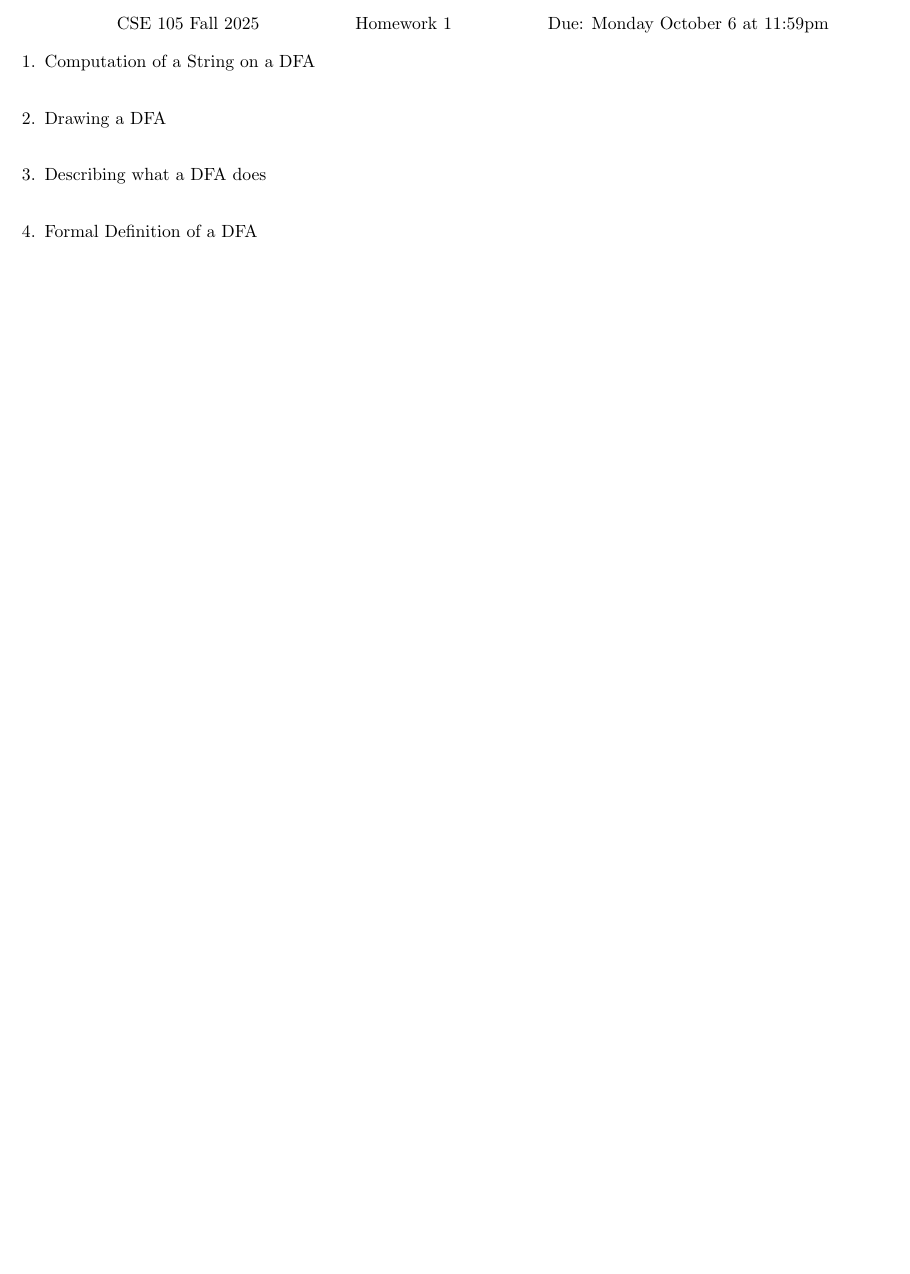
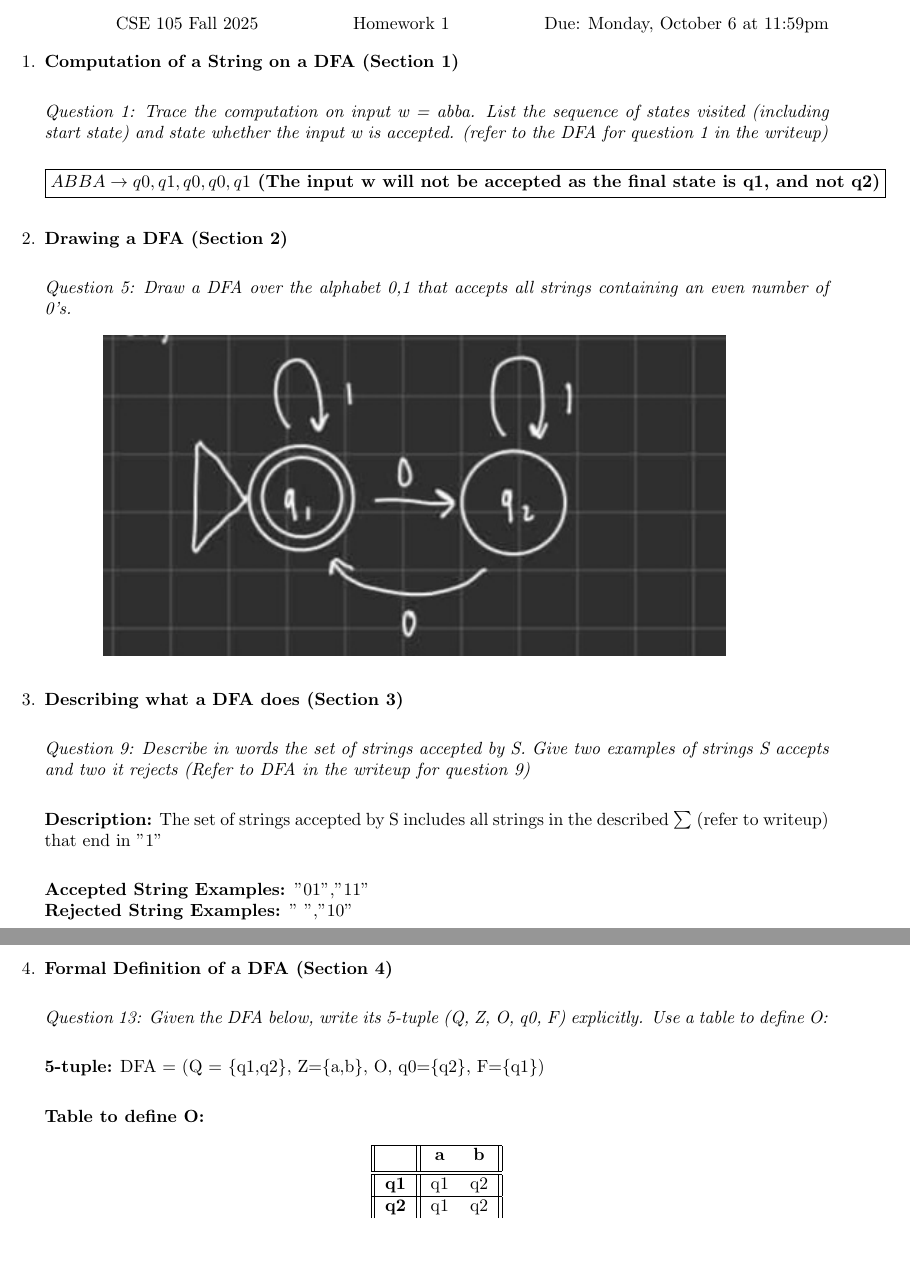
Before and after one commit to dlw1rm4/cse105_hw2, a LaTeX problem sheet (hw1.tex): part of the page before the commit and two parts of pages 1 and 2 of 2 after it, the two joined at a grey line, cut so that both start at the same text, the shorter picture padded with empty space. Compiled offline with pdfLaTeX.

Commit message:
wrote all the answers

```diff
--- a/hw1.tex
+++ b/hw1.tex
@@ -13,13 +13,58 @@
 
 \hfill{CSE 105 Fall 2025}
 \hfill{Homework 1}
-\hfill{Due: Monday October 6 at 11:59pm}
+\hfill{Due: Monday, October 6 at 11:59pm}
 
 \begin{enumerate}
-\item Computation of a String on a DFA \newline
-\item Drawing a DFA \newline
-\item Describing what a DFA does \newline
-\item Formal Definition of a DFA \newline
+\item \textbf{Computation of a String on a DFA (Section 1)} \newline
 
+\emph{Question 1: Trace the computation on input w = abba.
+List the sequence of states visited (including start state) and state whether the input w is
+accepted. (refer to the DFA for question 1 in the writeup)} \newline
+
+\boxed{ABBA \rightarrow q0,q1,q0,q0,q1 \newline
+\textbf{\ (The input w will not be accepted as the final state is q1, and not q2)}} \newline
+
+\item \textbf{Drawing a DFA (Section 2)} \newline
+
+\emph{Question 5: Draw a DFA over the alphabet {0,1} that accepts all strings containing an even number
+of 0’s.}
+
+\begin{figure}[h!] % [h!] is a float specifier for placement (here, approximately here)
+    \centering % Centers the image
+    \includegraphics[width=0.75\linewidth]{images/cse105q5.png} % Adjust width as needed
+\end{figure}
+
+\item \textbf{Describing what a DFA does (Section 3)} \newline
+
+\emph{Question 9: Describe in words the set of strings accepted by S.
+Give two examples of strings S accepts and two it rejects (Refer to DFA in the writeup for question 9)} \newline
+
+\textbf{Description:} The set of strings accepted by S includes all strings in the described $\sum$ (refer to writeup)
+that end in "1" \newline
+
+\textbf{Accepted String Examples: }"01","11" \newline
+\textbf{Rejected String Examples: }" ","10" \newline
+
+\pagebreak
+
+\item \textbf{Formal Definition of a DFA (Section 4)} \newline
+
+\emph{Question 13: Given the DFA below, write its 5-tuple (Q, Z, O, q0, F) explicitly. Use a table to define O:} \newline
+
+\textbf{5-tuple:} DFA = (Q = \{q1,q2\}, Z=\{a,b\}, O, q0=\{q2\}, F=\{q1\}) \newline
+
+\textbf{Table to define O: }
+\begin{center}
+    \begin{tabular}{||c || c c||}
+     \hline
+         & \textbf{a} & \textbf{b}\\ [0.5ex]
+     \hline\hline
+     \textbf{q1} & q1 & q2\\
+     \hline
+     \textbf{q2} & q1 & q2 \\
+    \end{tabular}
+    \end{center}
 \end{enumerate}
+
 \end{document}
```
Also changed, not shown: images/cse105q5.png (added).
